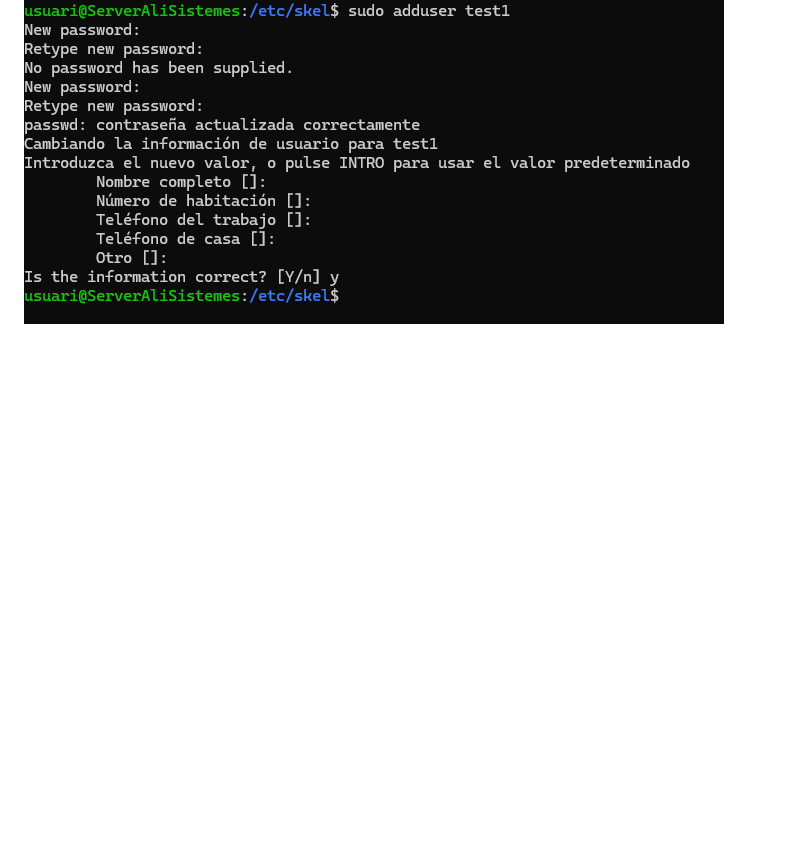
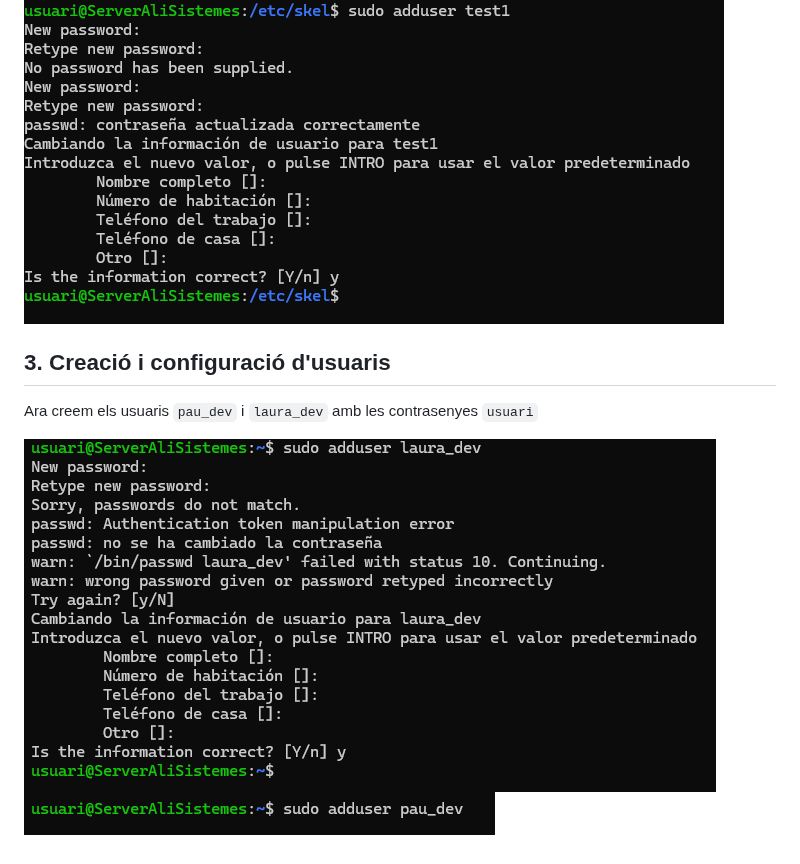
Before and after one commit to alielma09/sistemes-operatius, a Markdown page: NF1.UD3. Usuaris i grups.md, the part around the change. Rendered like a GitHub page; pictures changed too: img/9_lauradev.png (added), img/9_paudev.png (added); blank space fills up the shorter version.

Commit message:
dev

````diff
--- a/NF1.UD3. Usuaris i grups.md
+++ b/NF1.UD3. Usuaris i grups.md
@@ -76,3 +76,10 @@ sudo adduser test1
 ```
 
 ![Usuari nou](img/8_useradd.png)
+
+## 3. Creació i configuració d'usuaris
+
+Ara creem els usuaris `pau_dev` i `laura_dev` amb les contrasenyes `usuari`
+
+![Usuari nou](img/9_lauradev.png)
+![Usuari nou](img/9_paudev.png)
````
